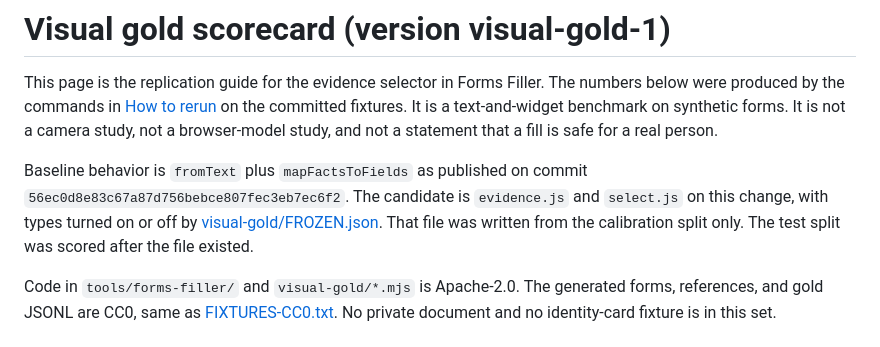
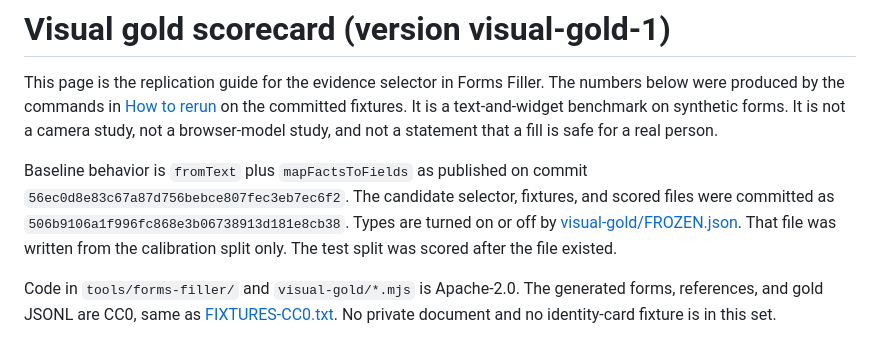
Before and after one commit to leelim81/leelim81.github.io, a Markdown page: research/forms-filler/SCORECARD.md, the part around the change. Drawn GitHub-style.

Commit message:
Record the candidate commit that produced the visual-gold scorecard.
Co-authored-by: lee lim <leelim81@users.noreply.github.com>

```diff
--- a/research/forms-filler/SCORECARD.md
+++ b/research/forms-filler/SCORECARD.md
@@ -2,7 +2,7 @@
 
 This page is the replication guide for the evidence selector in Forms Filler. The numbers below were produced by the commands in [How to rerun](#how-to-rerun) on the committed fixtures. It is a text-and-widget benchmark on synthetic forms. It is not a camera study, not a browser-model study, and not a statement that a fill is safe for a real person.
 
-Baseline behavior is `fromText` plus `mapFactsToFields` as published on commit `56ec0d8e83c67a87d756bebce807fec3eb7ec6f2`. The candidate is `evidence.js` and `select.js` on this change, with types turned on or off by [visual-gold/FROZEN.json](visual-gold/FROZEN.json). That file was written from the calibration split only. The test split was scored after the file existed.
+Baseline behavior is `fromText` plus `mapFactsToFields` as published on commit `56ec0d8e83c67a87d756bebce807fec3eb7ec6f2`. The candidate selector, fixtures, and scored files were committed as `506b9106a1f996fc868e3b06738913d181e8cb38`. Types are turned on or off by [visual-gold/FROZEN.json](visual-gold/FROZEN.json). That file was written from the calibration split only. The test split was scored after the file existed.
 
 Code in `tools/forms-filler/` and `visual-gold/*.mjs` is Apache-2.0. The generated forms, references, and gold JSONL are CC0, same as [FIXTURES-CC0.txt](FIXTURES-CC0.txt). No private document and no identity-card fixture is in this set.
 
```
